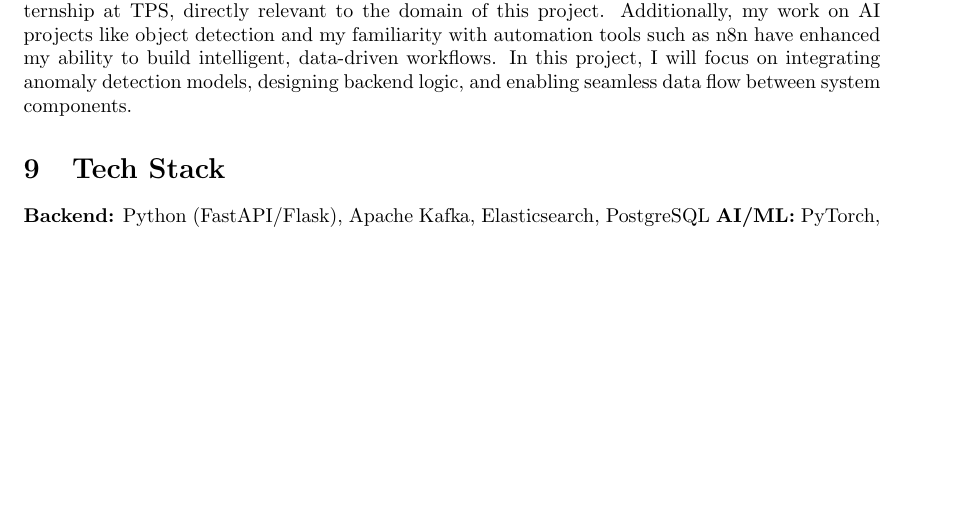
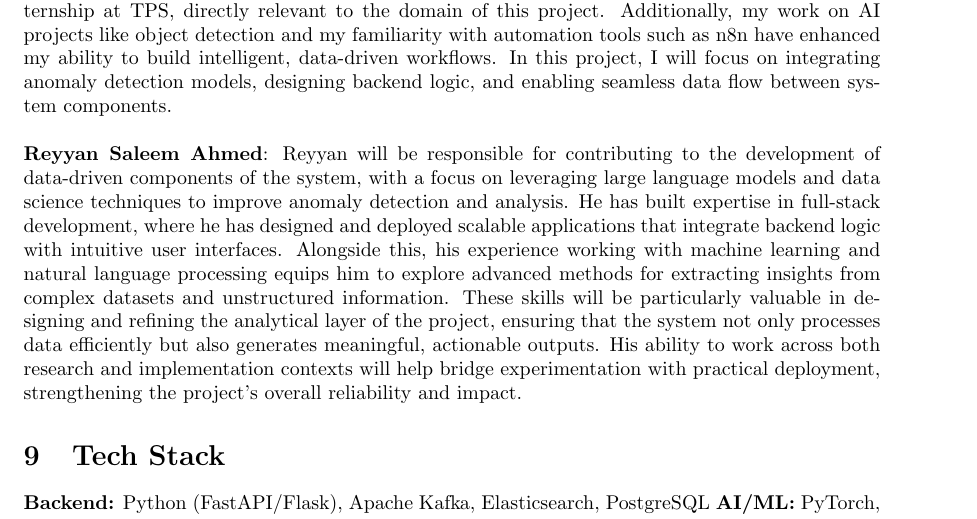
Before and after one commit to turab-usmani/kaavish-docs, a LaTeX document (ProposalTemplate/main.tex): part of page 6 of 8, cut so that both start at the same text, the shorter picture padded with empty space. Compiled offline with pdfLaTeX.

Commit message:
Team Dynamics Update + ID fix
Added my section to Team Dynamics and fixed a typo in my student ID

```diff
--- a/ProposalTemplate/main.tex
+++ b/ProposalTemplate/main.tex
@@ -20,7 +20,7 @@
 \newcommand\firstname{Basil Ali Khan}  % full name
 \newcommand\firstid{bk08221}         % ID, e.g. xy01234
 \newcommand\secondname{Reyyan Saleem Ahmed} % full name
-\newcommand\secondid{ra08331}        % ID, e.g. xy01234
+\newcommand\secondid{rs08331}        % ID, e.g. xy01234
 \newcommand\thirdname{Taha Munawar}  % full name
 \newcommand\thirdid{tm08122}         % ID, e.g. xy01234
 \newcommand\fourthname{Turab Ahmed Usmani}  % full name
@@ -145,6 +145,10 @@ These resources are readily accessible, and the team has prior experience with t
 \textbf{Basil Ali Khan}: Basil will contribute to the backend and AI integration aspects of the project, with a focus on implementing machine learning pipelines and developing robust backend services. My academic background includes courses such as Artificial Intelligence, Deep Learning, Algorithms, and Graph Data Science, which have equipped me with a solid understanding of model design, data processing, and system integration.
 
 My practical experience includes backend development and database design using .NET, Python, SQL Server, and Neo4j, along with exposure to enterprise-grade payment systems during my internship at TPS, directly relevant to the domain of this project. Additionally, my work on AI projects like object detection and my familiarity with automation tools such as n8n have enhanced my ability to build intelligent, data-driven workflows. In this project, I will focus on integrating anomaly detection models, designing backend logic, and enabling seamless data flow between system components.
+\\
+\\
+\textbf{Reyyan Saleem Ahmed}: Reyyan will be responsible for contributing to the development of data-driven components of the system, with a focus on leveraging large language models and data science techniques to improve anomaly detection and analysis. He has built expertise in full-stack development, where he has designed and deployed scalable applications that integrate backend logic with intuitive user interfaces. Alongside this, his experience working with machine learning and natural language processing equips him to explore advanced methods for extracting insights from complex datasets and unstructured information. These skills will be particularly valuable in designing and refining the analytical layer of the project, ensuring that the system not only processes data efficiently but also generates meaningful, actionable outputs. His ability to work across both research and implementation contexts will help bridge experimentation with practical deployment, strengthening the project's overall reliability and impact.
+
 \section{Tech Stack}
 
 \textbf{Backend:} Python (FastAPI/Flask), Apache Kafka, Elasticsearch, PostgreSQL
```
